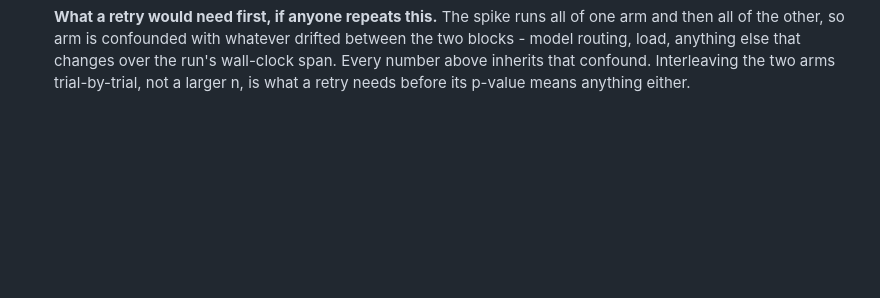
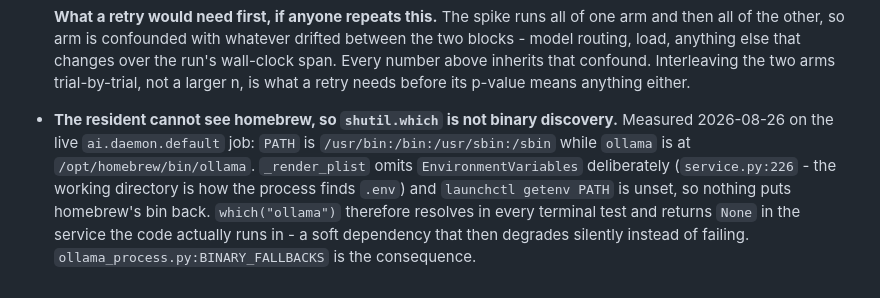
Before and after one commit to K2D2H4/Daemon, a Markdown page: daemon/MEASURED.md, the part around the change. Rendered like a GitHub page; blank space fills up the shorter version.

Commit message:
docs: record ollama_process and the PATH it cannot trust

```diff
--- a/daemon/MEASURED.md
+++ b/daemon/MEASURED.md
@@ -715,3 +715,12 @@ that is already here. Orientation: [CLAUDE.md](CLAUDE.md).
   else that changes over the run's wall-clock span. Every number above
   inherits that confound. Interleaving the two arms trial-by-trial, not a
   larger n, is what a retry needs before its p-value means anything either.
+- **The resident cannot see homebrew, so `shutil.which` is not binary discovery.**
+  Measured 2026-08-26 on the live `ai.daemon.default` job: `PATH` is
+  `/usr/bin:/bin:/usr/sbin:/sbin` while `ollama` is at `/opt/homebrew/bin/ollama`.
+  `_render_plist` omits `EnvironmentVariables` deliberately (`service.py:226` - the
+  working directory is how the process finds `.env`) and `launchctl getenv PATH` is
+  unset, so nothing puts homebrew's bin back. `which("ollama")` therefore resolves
+  in every terminal test and returns `None` in the service the code actually runs
+  in - a soft dependency that then degrades silently instead of failing.
+  `ollama_process.py:BINARY_FALLBACKS` is the consequence.
```
Also changed, not shown: docs/ARCHITECTURE.md (+2 -0 lines), docs/CONTRACTS.md (+2 -0 lines).
